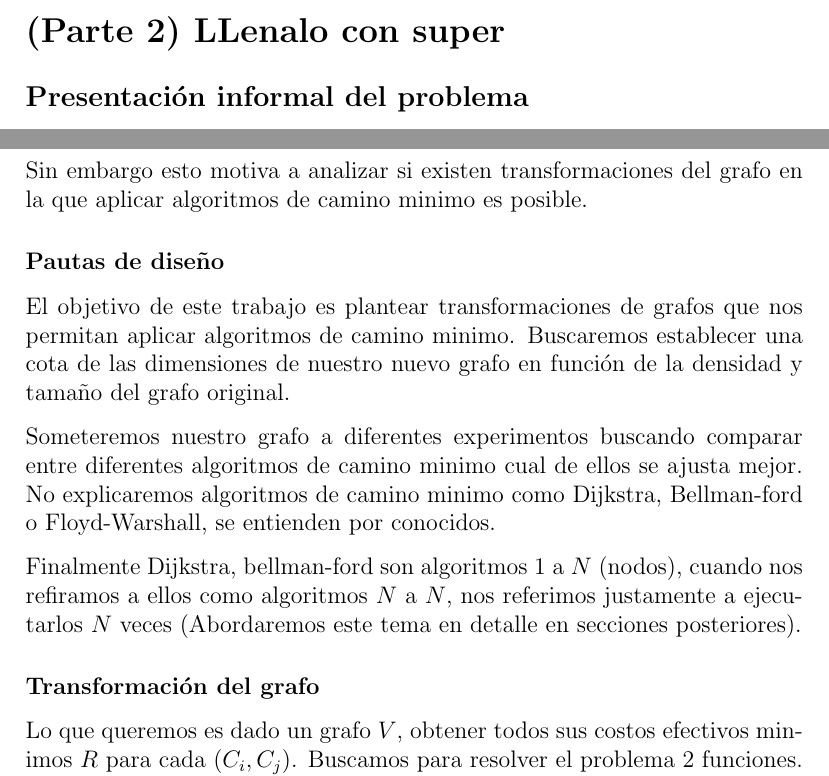
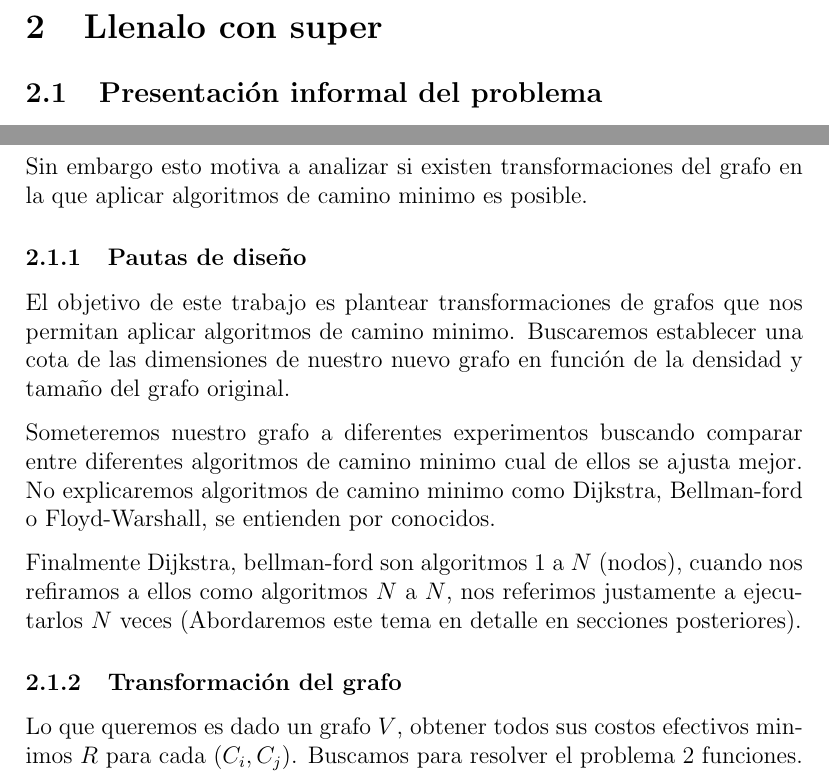
Before and after one commit to iglosiggio/algo3-tp2, a LaTeX document (informe.tex): two parts of pages 4 and 6 of 8, joined at a grey line, cut so that both start at the same text. Compiled offline with pdfLaTeX.

Commit message:
informe: Restaurar la numeración

```diff
--- a/informe.tex
+++ b/informe.tex
@@ -16,9 +16,9 @@
 \input{segmentation/informe/introduccion}
 \input{segmentation/informe/informal}
 
-\section*{(Parte 2) LLenalo con super}
+\section{Llenalo con super}
 
-\subsection*{Presentación informal del problema}
+\subsection{Presentación informal del problema}
 Dado un vendedor que cuenta con vehiculo propio que necesita moverse entre ciudades personalmente para vender sus productos, quiere buscar la manera más económica de realizar la tarea.
 
 Si la distancias entre ciudades estan representadas en kilometros y el precio de la nafta es por litro queremos minimizar el costo en nafta de llegar de cada ciudad a las demas teniendo en cuenta las siguientes propiedades:
@@ -78,7 +78,7 @@ $C_a$ a $C_b$ a $C_a$ a $C_C$ = 450.
 
 Sin embargo esto motiva a analizar si existen transformaciones del grafo en la que aplicar algoritmos de camino minimo es posible.
 
-\subsubsection*{Pautas de diseño}
+\subsubsection{Pautas de diseño}
 
 El objetivo de este trabajo es plantear transformaciones de grafos que nos permitan aplicar algoritmos de camino minimo. Buscaremos establecer una cota de las dimensiones de nuestro nuevo grafo en función de la densidad y tamaño del grafo original.
 
@@ -86,7 +86,7 @@ Someteremos nuestro grafo a diferentes experimentos buscando comparar entre dife
 
 Finalmente Dijkstra, bellman-ford son algoritmos $1$ a $N$ (nodos), cuando nos refiramos a ellos como algoritmos $N$ a $N$, nos referimos justamente a ejecutarlos $N$ veces (Abordaremos este tema en detalle en secciones posteriores).
 
-\subsubsection*{Transformación del grafo}
+\subsubsection{Transformación del grafo}
 
 Lo que queremos es dado un grafo $V$, obtener todos sus costos efectivos minimos $R$ para cada $(C_i, C_j)$. Buscamos para resolver el problema 2 funciones. La primera una funciòn $f(V) = V'$ que convierta nuestro grafo en función del costo efectivo a un nuevo grafo en el cual si se puedan aplicar algoritmos de camino minimo. Luego buscamos una función $g(R') = R$ que sepa interpretar los resultados del nuevo grafo como solución del original y obtener los resultados de $V$ que nos interesan.
 
```
